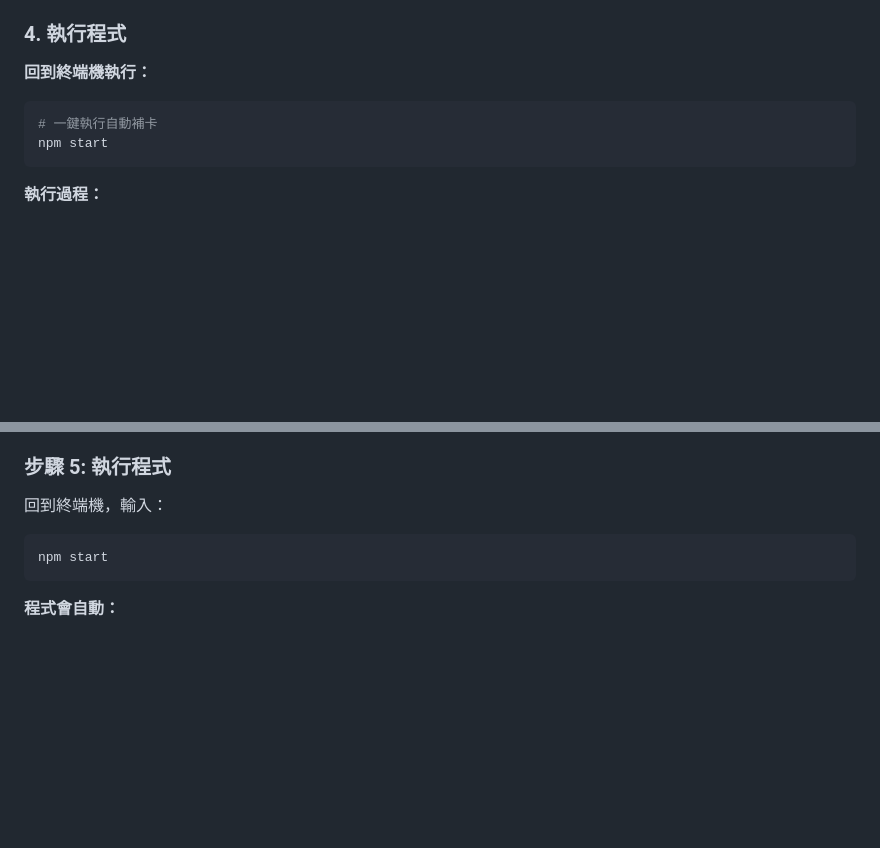
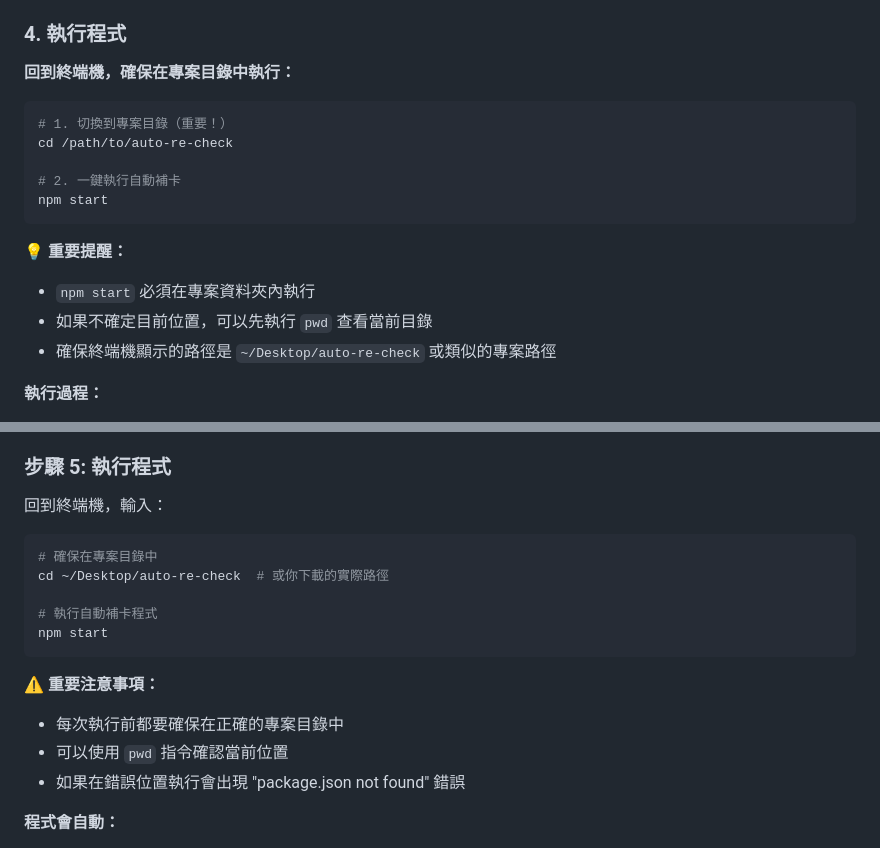
Before and after one commit to loliboso/auto-re-check, a Markdown page: README.md, 2 parts joined by grey strips. Drawn GitHub-style; blank space fills up the shorter version.

Commit message:
📍 澄清執行路徑的重要性
💡 重要澄清：
- 明確說明 npm start 必須在專案目錄中執行
- 加入路徑切換的具體指令
- 提醒用戶檢查當前目錄的方法
- 說明錯誤執行會出現的問題

🎯 避免用戶誤解可以在任意位置執行程式

````diff
--- a/README.md
+++ b/README.md
@@ -93,12 +93,20 @@ npm run build
 - `yyyy/mm/dd 上班未打卡 / 下班未打卡` - 補全日打卡
 
 ### 4. 執行程式
-**回到終端機執行：**
+**回到終端機，確保在專案目錄中執行：**
 
 ```bash
-# 一鍵執行自動補卡
+# 1. 切換到專案目錄（重要！）
+cd /path/to/auto-re-check
+
+# 2. 一鍵執行自動補卡
 npm start
 ```
+
+**💡 重要提醒：**
+- `npm start` 必須在專案資料夾內執行
+- 如果不確定目前位置，可以先執行 `pwd` 查看當前目錄
+- 確保終端機顯示的路徑是 `~/Desktop/auto-re-check` 或類似的專案路徑
 
 **執行過程：**
 - 程式會自動開啟 Chrome 瀏覽器
@@ -157,8 +165,17 @@ npm run check  # 確認安裝成功
 ### 步驟 5: 執行程式
 回到終端機，輸入：
 ```bash
+# 確保在專案目錄中
+cd ~/Desktop/auto-re-check  # 或你下載的實際路徑
+
+# 執行自動補卡程式
 npm start
 ```
+
+**⚠️ 重要注意事項：**
+- 每次執行前都要確保在正確的專案目錄中
+- 可以使用 `pwd` 指令確認當前位置
+- 如果在錯誤位置執行會出現 "package.json not found" 錯誤
 
 **程式會自動：**
 - 🔍 檢查系統環境
````
